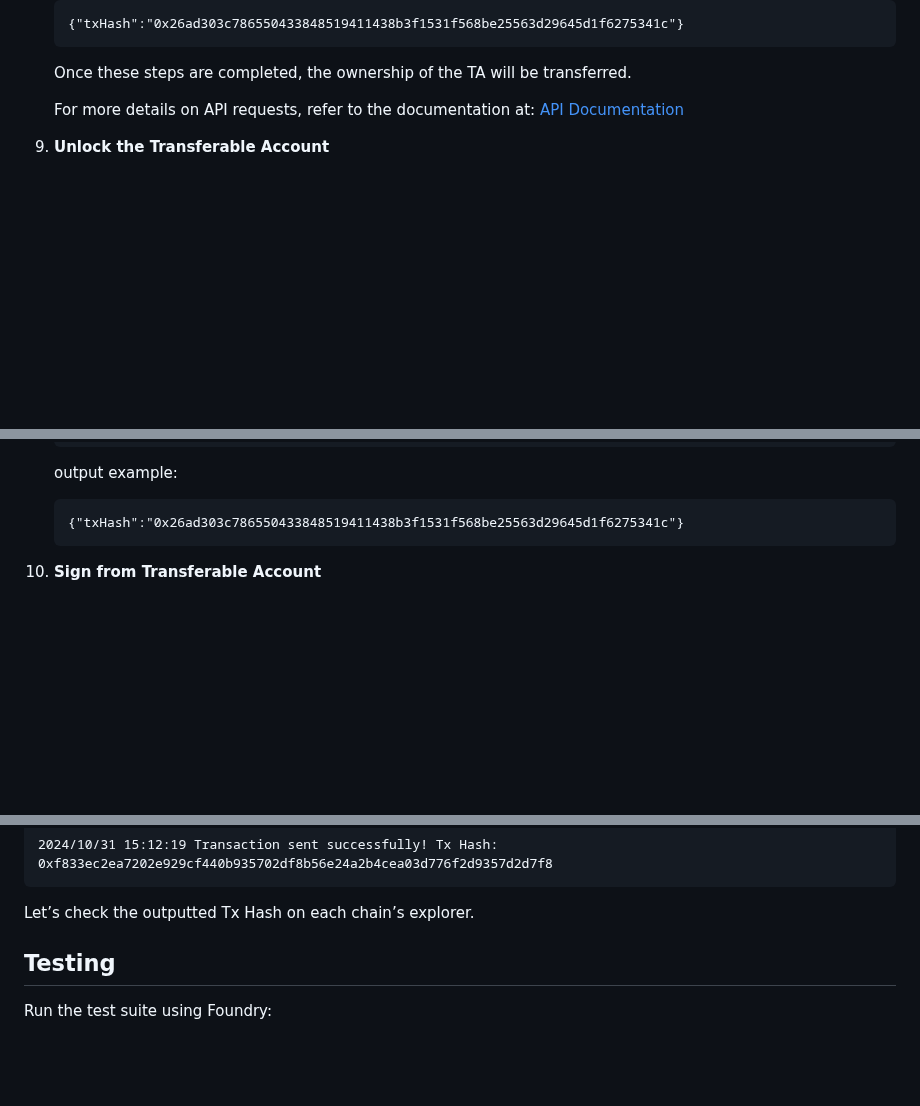
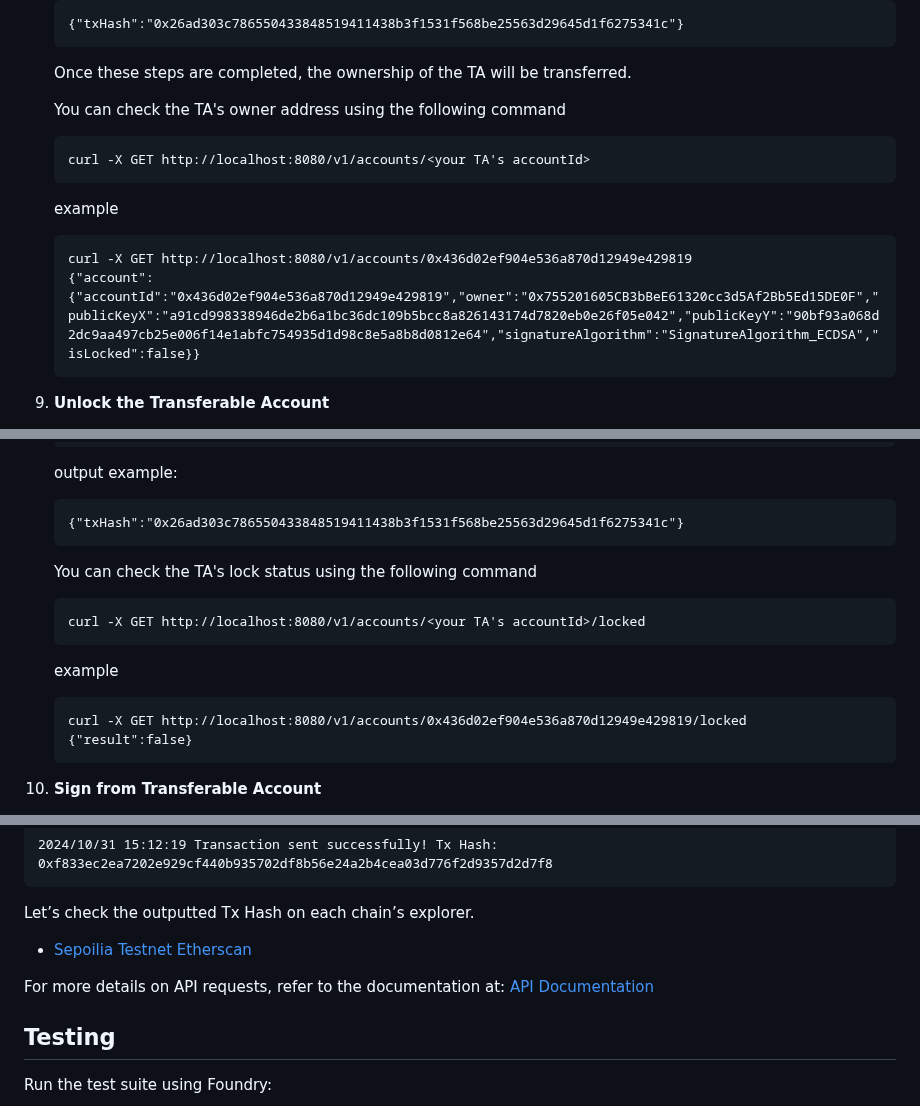
Before and after one commit to mycel-labs/astraeus, a Markdown page: README.md, 3 parts joined by grey strips. Drawn GitHub-style; blank space fills up the shorter version.

Commit message:
update GettingStarted for adding refer commands

````diff
--- a/README.md
+++ b/README.md
@@ -275,8 +275,16 @@ If you do not have these tokens, you can obtain them from the [Toliman Testnet F
 
    Once these steps are completed, the ownership of the TA will be transferred.
 
-   For more details on API requests, refer to the documentation at:
-   [API Documentation](https://github.com/mycel-labs/astraeus/blob/main/docs/api.md)
+   You can check the TA's owner address using the following command
+   ```
+   curl -X GET http://localhost:8080/v1/accounts/<your TA's accountId>
+   ```
+
+   example
+   ```
+   curl -X GET http://localhost:8080/v1/accounts/0x436d02ef904e536a870d12949e429819
+   {"account":{"accountId":"0x436d02ef904e536a870d12949e429819","owner":"0x755201605CB3bBeE61320cc3d5Af2Bb5Ed15DE0F","publicKeyX":"a91cd998338946de2b6a1bc36dc109b5bcc8a826143174d7820eb0e26f05e042","publicKeyY":"90bf93a068d2dc9aa497cb25e006f14e1abfc754935d1d98c8e5a8b8d0812e64","signatureAlgorithm":"SignatureAlgorithm_ECDSA","isLocked":false}}
+   ```
 
 9. **Unlock the Transferable Account**
 
@@ -348,6 +356,18 @@ If you do not have these tokens, you can obtain them from the [Toliman Testnet F
    {"txHash":"0x26ad303c786550433848519411438b3f1531f568be25563d29645d1f6275341c"}
    ```
 
+   You can check the TA's lock status using the following command
+
+   ```
+   curl -X GET http://localhost:8080/v1/accounts/<your TA's accountId>/locked
+   ```
+
+   example
+   ```
+   curl -X GET http://localhost:8080/v1/accounts/0x436d02ef904e536a870d12949e429819/locked
+   {"result":false}
+   ```
+
 
 10. **Sign from Transferable Account**
 
@@ -389,6 +409,10 @@ If you do not have these tokens, you can obtain them from the [Toliman Testnet F
    ```
 
    Let’s check the outputted Tx Hash on each chain’s explorer.
+   - [Sepoilia Testnet Etherscan](https://sepolia.etherscan.io/)
+
+   For more details on API requests, refer to the documentation at:
+   [API Documentation](https://github.com/mycel-labs/astraeus/blob/main/docs/api.md)
 
 
 ## Testing
````
